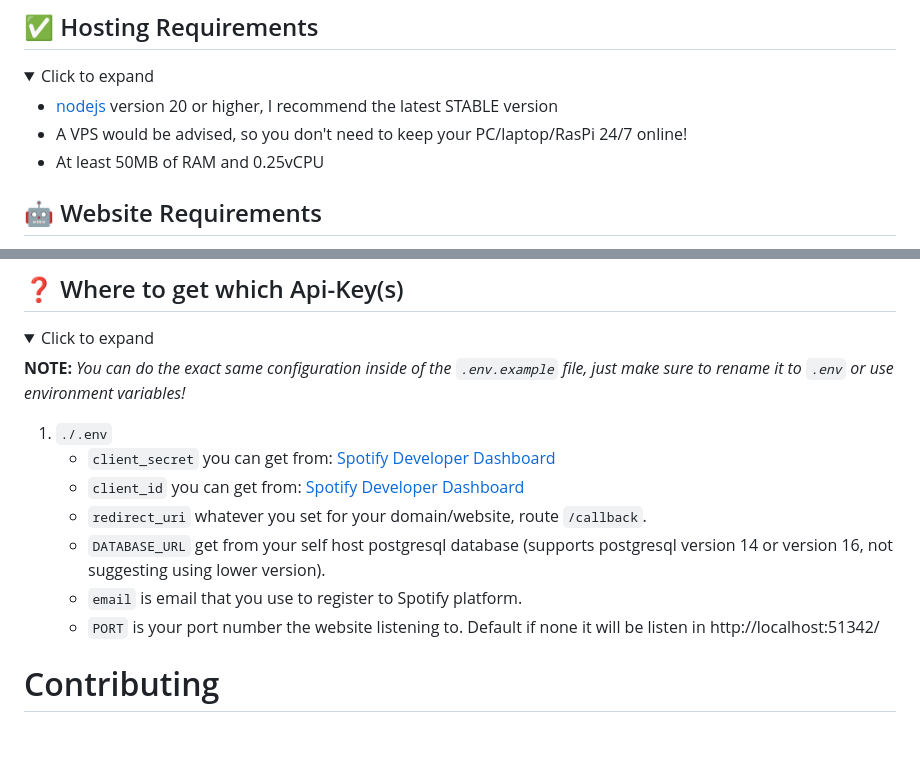
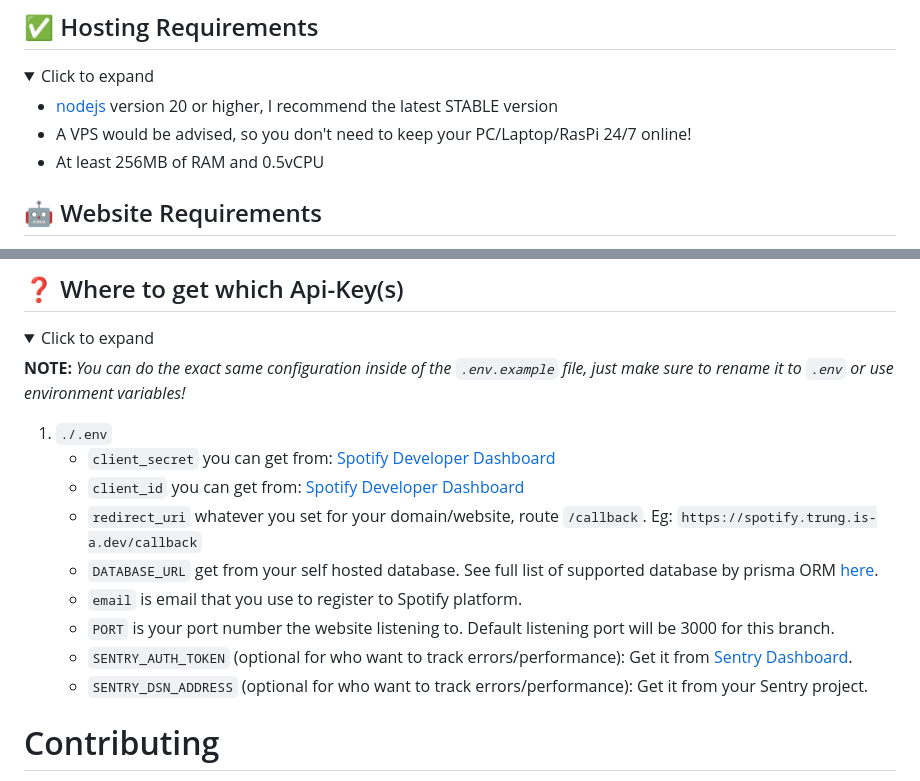
Before and after one commit to vuthanhtrung2010/spotify-status, a Markdown page: README.md, 2 parts joined by grey strips. Rendered like a GitHub page; folded sections open; blank space fills up the shorter version.

```diff
--- a/README.md
+++ b/README.md
@@ -15,8 +15,8 @@ That's why I'm asking everyone to [**donate a little bit of money**](https://ko-
   <summary>Click to expand</summary>
 
 - [nodejs](https://nodejs.org) version 20 or higher, I recommend the latest STABLE version
-- A VPS would be advised, so you don't need to keep your PC/laptop/RasPi 24/7 online!
-- At least 50MB of RAM and 0.25vCPU
+- A VPS would be advised, so you don't need to keep your PC/Laptop/RasPi 24/7 online!
+- At least 256MB of RAM and 0.5vCPU
 
 </details>
 
@@ -56,10 +56,12 @@ That's why I'm asking everyone to [**donate a little bit of money**](https://ko-
 1. `./.env`
    - `client_secret` you can get from: [Spotify Developer Dashboard](https://developer.spotify.com)
    - `client_id` you can get from: [Spotify Developer Dashboard](https://developer.spotify.com)
-   - `redirect_uri` whatever you set for your domain/website, route `/callback`.
-   - `DATABASE_URL` get from your self host postgresql database (supports postgresql version 14 or version 16, not suggesting using lower version).
+   - `redirect_uri` whatever you set for your domain/website, route `/callback`. Eg: `https://spotify.trung.is-a.dev/callback`
+   - `DATABASE_URL` get from your self hosted database. See full list of supported database by prisma ORM [here](https://www.prisma.io/docs/orm/reference/supported-databases).
    - `email` is email that you use to register to Spotify platform.
-   - `PORT` is your port number the website listening to. Default if none it will be listen in http://localhost:51342/
+   - `PORT` is your port number the website listening to. Default listening port will be 3000 for this branch.
+   - `SENTRY_AUTH_TOKEN` (optional for who want to track errors/performance): Get it from [Sentry Dashboard](https://sentry.io/settings/auth-tokens/).
+   - `SENTRY_DSN_ADDRESS` (optional for who want to track errors/performance): Get it from your Sentry project.
 
 </details>
 
```
